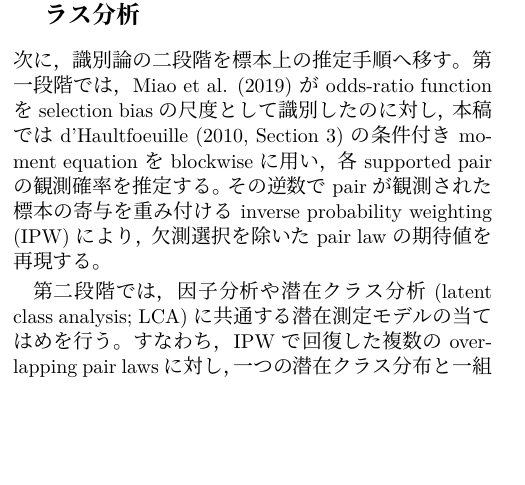
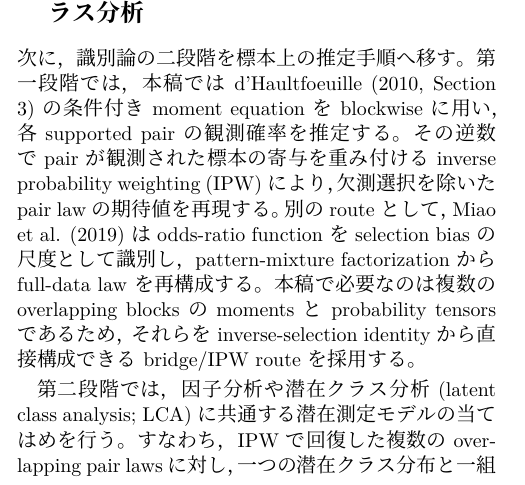
Before and after one commit to MHsamurai/missing-IV, a LaTeX document (notes/vector_missing_iv_identification_working.tex): part of one column of page 5 of 8, cut so that both start at the same text, the shorter picture padded with empty space. Compiled offline with XeLaTeX; a missing font is replaced by an installed copy or a similar font.

Commit message:
Explain bridge IPW route choice

```diff
--- a/notes/vector_missing_iv_identification_working.tex
+++ b/notes/vector_missing_iv_identification_working.tex
@@ -593,11 +593,14 @@ $P(Y_A\mid W=w,X=x)$は一意に識別される。\hfill$\square$
 
 \section{推定：bridge推定とIPWによる潜在クラス分析}
 次に，識別論の二段階を標本上の推定手順へ移す。第一段階では，
-Miao et al. (2019)がodds-ratio functionをselection biasの尺度として識別したのに対し，
 本稿ではd'Haultfoeuille (2010, Section 3)の条件付きmoment equationをblockwiseに用い，
 各supported pairの観測確率を推定する。
 その逆数でpairが観測された標本の寄与を重み付けるinverse probability weighting
 (IPW)により，欠測選択を除いたpair lawの期待値を再現する。
+別のrouteとして，Miao et al. (2019)はodds-ratio functionをselection biasの尺度として
+識別し，pattern-mixture factorizationからfull-data lawを再構成する。本稿で必要なのは
+複数のoverlapping blocksのmomentsとprobability tensorsであるため，それらを
+inverse-selection identityから直接構成できるbridge/IPW routeを採用する。
 
 第二段階では，因子分析や潜在クラス分析
 (latent class analysis; LCA)に共通する潜在測定モデルの当てはめを行う。
```
